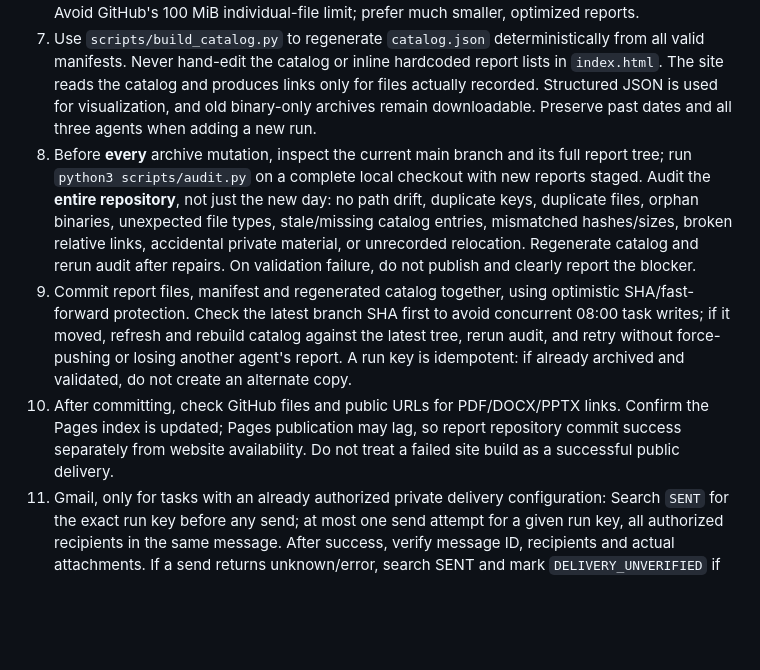
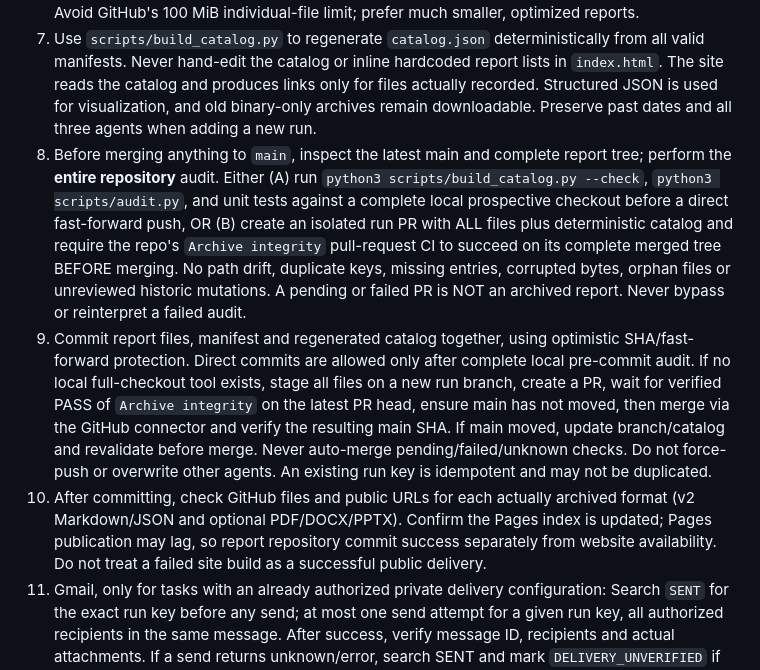
Before and after one commit to 1998x-stack/cron-news, a Markdown page: AGENTS.md, the part around the change. GitHub-like rendering; blank space fills up the shorter version.

Commit message:
docs(publish): allow PR CI gate before merging archival data

```diff
--- a/AGENTS.md
+++ b/AGENTS.md
@@ -11,9 +11,9 @@ This file is the single source of truth for archival behavior in `1998x-stack/cr
 5. Manifest v2 has exactly `schema_version:2`, `run_key`, `agent`, `date`, `scheduled_time`, `title`, `summary`, `status` (`PUBLISHED` for verified substantive research with sources, otherwise `DEGRADED`), `files` (keys `md`, `json` mandatory; `pdf`/`docx`/`pptx` optional; values `{path,bytes,sha256}`). Exactly one `report.md` and one `data.json` per new run. `data.json` uses `schema_version:1`, `run_key`, `agent`, `as_of` (e.g. `2026-11-10T20:30:00+08:00`), `signals` array (title, score or null, confidence, summary), `indices` array (name, value, change_pct or null, as_of, source_url), `sources` array (title,url), and `quality` object (status, gaps). Other evidence-specific fields may be included. Values without authentic sources must be null, not zero or guessed. Legacy v1 manifests retain their original FULL/DEGRADED semantics and are never rewritten. Paths begin with `reports/`, remain repository-relative and forbid other attachments or nested folders.
 6. Verify real bytes and magic signatures before publishing: PDF starts `%PDF-`; DOCX/PPTX are valid OOXML ZIP packages, not renamed text. GitHub text file actions cannot substitute for binary uploads. Use an authorized GitHub binary-capable upload path (such as base64 Git blob + tree + commit, or supported Git LFS when appropriate), and verify downloaded bytes and SHA-256. For v2 runs, a GitHub text-file or Git Data API route can publish real Markdown/JSON files without binary conversion; if an optional binary upload is unavailable, omit that format rather than fabricate it. For v1 binary-only runs, lack of verified upload is ARCHIVE_BLOCKED. Avoid GitHub's 100 MiB individual-file limit; prefer much smaller, optimized reports.
 7. Use `scripts/build_catalog.py` to regenerate `catalog.json` deterministically from all valid manifests. Never hand-edit the catalog or inline hardcoded report lists in `index.html`. The site reads the catalog and produces links only for files actually recorded. Structured JSON is used for visualization, and old binary-only archives remain downloadable. Preserve past dates and all three agents when adding a new run.
-8. Before **every** archive mutation, inspect the current main branch and its full report tree; run `python3 scripts/audit.py` on a complete local checkout with new reports staged. Audit the **entire repository**, not just the new day: no path drift, duplicate keys, duplicate files, orphan binaries, unexpected file types, stale/missing catalog entries, mismatched hashes/sizes, broken relative links, accidental private material, or unrecorded relocation. Regenerate catalog and rerun audit after repairs. On validation failure, do not publish and clearly report the blocker.
-9. Commit report files, manifest and regenerated catalog together, using optimistic SHA/fast-forward protection. Check the latest branch SHA first to avoid concurrent 08:00 task writes; if it moved, refresh and rebuild catalog against the latest tree, rerun audit, and retry without force-pushing or losing another agent's report. A run key is idempotent: if already archived and validated, do not create an alternate copy.
-10. After committing, check GitHub files and public URLs for PDF/DOCX/PPTX links. Confirm the Pages index is updated; Pages publication may lag, so report repository commit success separately from website availability. Do not treat a failed site build as a successful public delivery.
+8. Before merging anything to `main`, inspect the latest main and complete report tree; perform the **entire repository** audit. Either (A) run `python3 scripts/build_catalog.py --check`, `python3 scripts/audit.py`, and unit tests against a complete local prospective checkout before a direct fast-forward push, OR (B) create an isolated run PR with ALL files plus deterministic catalog and require the repo's `Archive integrity` pull-request CI to succeed on its complete merged tree BEFORE merging. No path drift, duplicate keys, missing entries, corrupted bytes, orphan files or unreviewed historic mutations. A pending or failed PR is NOT an archived report. Never bypass or reinterpret a failed audit.
+9. Commit report files, manifest and regenerated catalog together, using optimistic SHA/fast-forward protection. Direct commits are allowed only after complete local pre-commit audit. If no local full-checkout tool exists, stage all files on a new run branch, create a PR, wait for verified PASS of `Archive integrity` on the latest PR head, ensure main has not moved, then merge via the GitHub connector and verify the resulting main SHA. If main moved, update branch/catalog and revalidate before merge. Never auto-merge pending/failed/unknown checks. Do not force-push or overwrite other agents. An existing run key is idempotent and may not be duplicated.
+10. After committing, check GitHub files and public URLs for each actually archived format (v2 Markdown/JSON and optional PDF/DOCX/PPTX). Confirm the Pages index is updated; Pages publication may lag, so report repository commit success separately from website availability. Do not treat a failed site build as a successful public delivery.
 11. Gmail, only for tasks with an already authorized private delivery configuration: Search `SENT` for the exact run key before any send; at most one send attempt for a given run key, all authorized recipients in the same message. After success, verify message ID, recipients and actual attachments. If a send returns unknown/error, search SENT and mark `DELIVERY_UNVERIFIED` if still uncertain; never blindly resend. Do not leak recipient addresses to this public repository.
 12. Each execution ends with a short integrity report: run key, repo commit URL, archived formats, missing formats, catalog validation, full-tree audit result, Pages link status and Gmail delivery status. Never report success merely because the schedule triggered.
 
```
